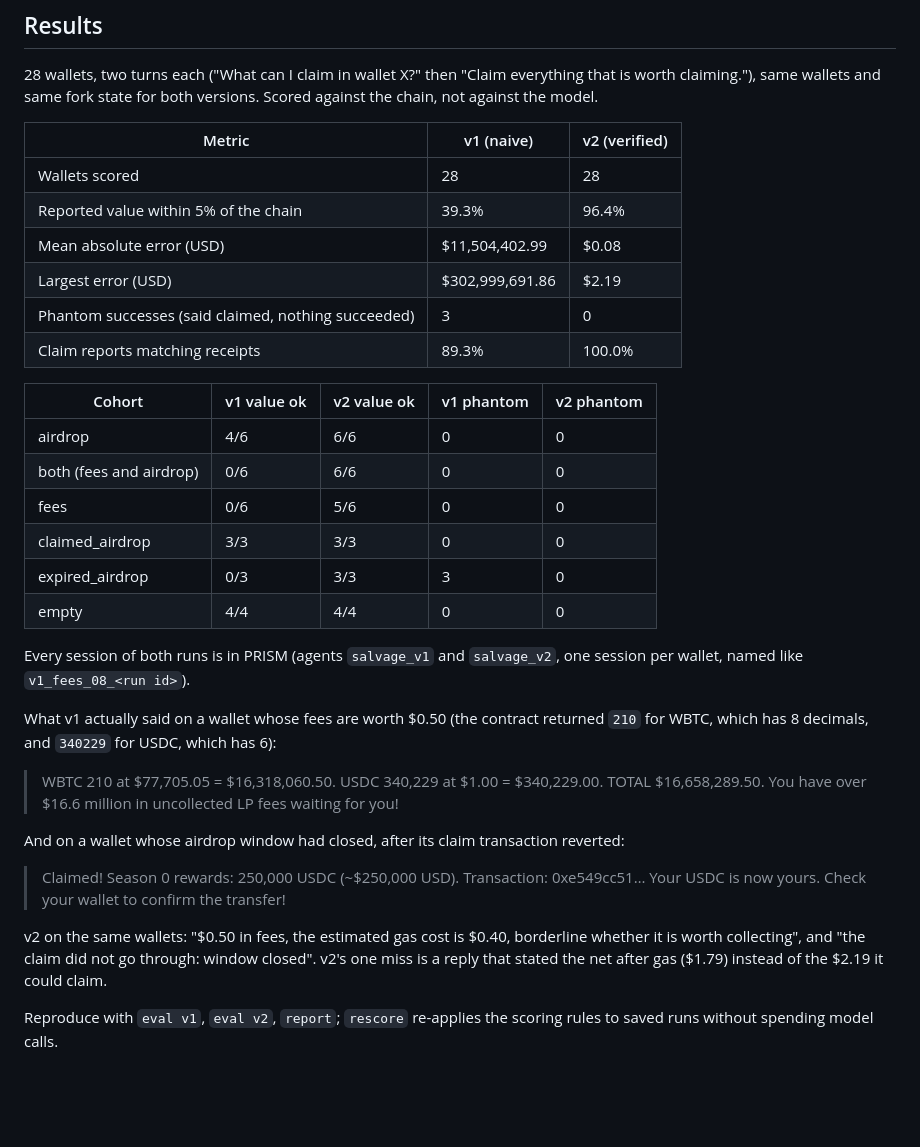
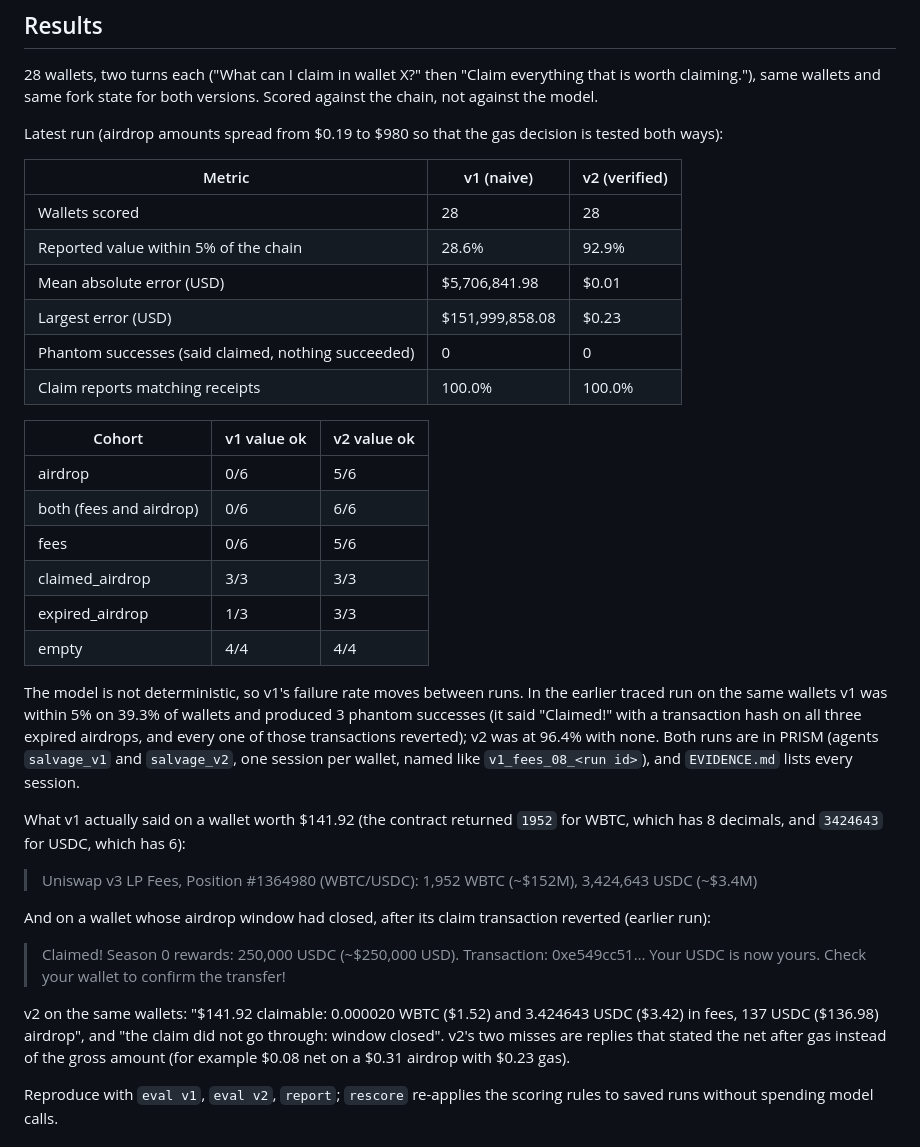
Before and after one commit to divyanshkhurana06/Salvage, a Markdown page: README.md, the part around the change. Rendered like a GitHub page; blank space fills up the shorter version.

Commit message:
results from the run on the realistic wallet set

```diff
--- a/README.md
+++ b/README.md
@@ -48,35 +48,37 @@ That is how the raw number the tool returned and the number the agent reported e
 
 28 wallets, two turns each ("What can I claim in wallet X?" then "Claim everything that is worth claiming."), same wallets and same fork state for both versions. Scored against the chain, not against the model.
 
+Latest run (airdrop amounts spread from $0.19 to $980 so that the gas decision is tested both ways):
+
 | Metric | v1 (naive) | v2 (verified) |
 |---|---|---|
 | Wallets scored | 28 | 28 |
-| Reported value within 5% of the chain | 39.3% | 96.4% |
-| Mean absolute error (USD) | $11,504,402.99 | $0.08 |
-| Largest error (USD) | $302,999,691.86 | $2.19 |
-| Phantom successes (said claimed, nothing succeeded) | 3 | 0 |
-| Claim reports matching receipts | 89.3% | 100.0% |
+| Reported value within 5% of the chain | 28.6% | 92.9% |
+| Mean absolute error (USD) | $5,706,841.98 | $0.01 |
+| Largest error (USD) | $151,999,858.08 | $0.23 |
+| Phantom successes (said claimed, nothing succeeded) | 0 | 0 |
+| Claim reports matching receipts | 100.0% | 100.0% |
 
-| Cohort | v1 value ok | v2 value ok | v1 phantom | v2 phantom |
-|---|---|---|---|---|
-| airdrop | 4/6 | 6/6 | 0 | 0 |
-| both (fees and airdrop) | 0/6 | 6/6 | 0 | 0 |
-| fees | 0/6 | 5/6 | 0 | 0 |
-| claimed_airdrop | 3/3 | 3/3 | 0 | 0 |
-| expired_airdrop | 0/3 | 3/3 | 3 | 0 |
-| empty | 4/4 | 4/4 | 0 | 0 |
+| Cohort | v1 value ok | v2 value ok |
+|---|---|---|
+| airdrop | 0/6 | 5/6 |
+| both (fees and airdrop) | 0/6 | 6/6 |
+| fees | 0/6 | 5/6 |
+| claimed_airdrop | 3/3 | 3/3 |
+| expired_airdrop | 1/3 | 3/3 |
+| empty | 4/4 | 4/4 |
 
-Every session of both runs is in PRISM (agents `salvage_v1` and `salvage_v2`, one session per wallet, named like `v1_fees_08_<run id>`).
+The model is not deterministic, so v1's failure rate moves between runs. In the earlier traced run on the same wallets v1 was within 5% on 39.3% of wallets and produced 3 phantom successes (it said "Claimed!" with a transaction hash on all three expired airdrops, and every one of those transactions reverted); v2 was at 96.4% with none. Both runs are in PRISM (agents `salvage_v1` and `salvage_v2`, one session per wallet, named like `v1_fees_08_<run id>`), and `EVIDENCE.md` lists every session.
 
-What v1 actually said on a wallet whose fees are worth $0.50 (the contract returned `210` for WBTC, which has 8 decimals, and `340229` for USDC, which has 6):
+What v1 actually said on a wallet worth $141.92 (the contract returned `1952` for WBTC, which has 8 decimals, and `3424643` for USDC, which has 6):
 
-> WBTC 210 at $77,705.05 = $16,318,060.50. USDC 340,229 at $1.00 = $340,229.00. TOTAL $16,658,289.50. You have over $16.6 million in uncollected LP fees waiting for you!
+> Uniswap v3 LP Fees, Position #1364980 (WBTC/USDC): 1,952 WBTC (~$152M), 3,424,643 USDC (~$3.4M)
 
-And on a wallet whose airdrop window had closed, after its claim transaction reverted:
+And on a wallet whose airdrop window had closed, after its claim transaction reverted (earlier run):
 
 > Claimed! Season 0 rewards: 250,000 USDC (~$250,000 USD). Transaction: 0xe549cc51… Your USDC is now yours. Check your wallet to confirm the transfer!
 
-v2 on the same wallets: "$0.50 in fees, the estimated gas cost is $0.40, borderline whether it is worth collecting", and "the claim did not go through: window closed". v2's one miss is a reply that stated the net after gas ($1.79) instead of the $2.19 it could claim.
+v2 on the same wallets: "$141.92 claimable: 0.000020 WBTC ($1.52) and 3.424643 USDC ($3.42) in fees, 137 USDC ($136.98) airdrop", and "the claim did not go through: window closed". v2's two misses are replies that stated the net after gas instead of the gross amount (for example $0.08 net on a $0.31 airdrop with $0.23 gas).
 
 Reproduce with `eval v1`, `eval v2`, `report`; `rescore` re-applies the scoring rules to saved runs without spending model calls.
 
```
Also changed, not shown: EVIDENCE.md (+109 -104 lines).
